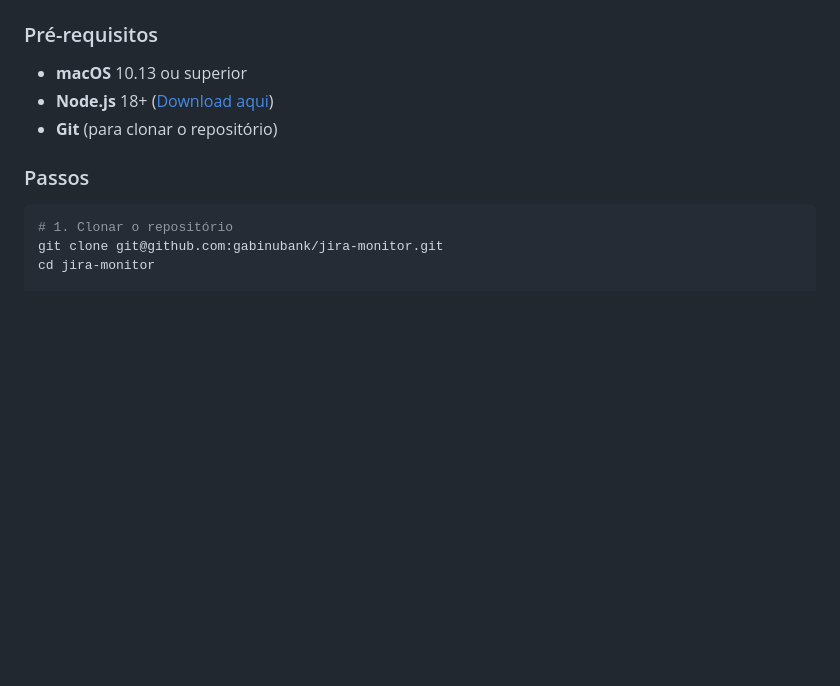
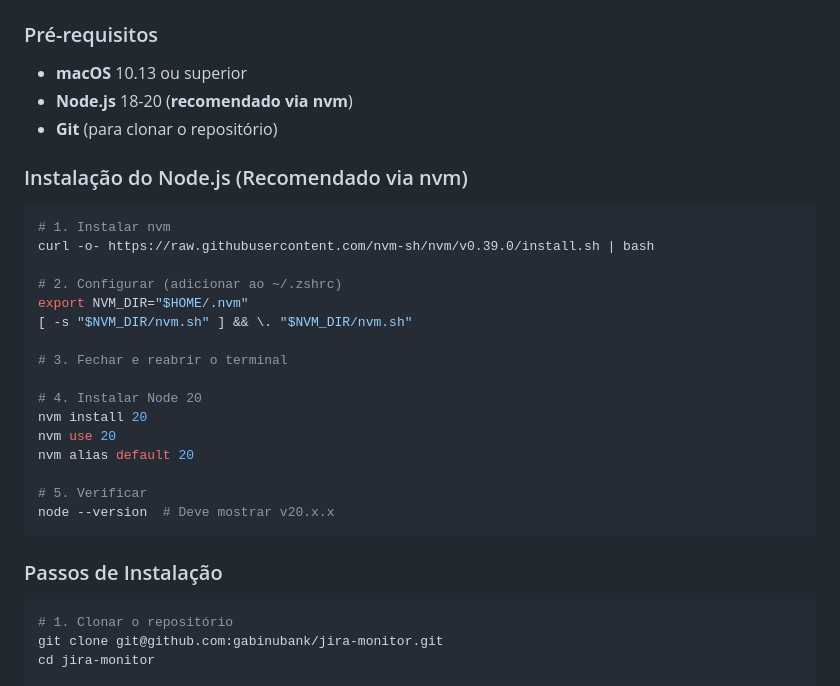
Before and after one commit to vinireisss/jira-monitor, a Markdown page: README.md, the part around one of its changes. GitHub-like rendering; blank space fills up the shorter version.

````diff
--- a/README.md
+++ b/README.md
@@ -53,10 +53,31 @@
 
 ### Pré-requisitos
 - **macOS** 10.13 ou superior
-- **Node.js** 18+ ([Download aqui](https://nodejs.org/))
+- **Node.js** 18-20 (**recomendado via nvm**)
 - **Git** (para clonar o repositório)
 
-### Passos
+### Instalação do Node.js (Recomendado via nvm)
+
+```bash
+# 1. Instalar nvm
+curl -o- https://raw.githubusercontent.com/nvm-sh/nvm/v0.39.0/install.sh | bash
+
+# 2. Configurar (adicionar ao ~/.zshrc)
+export NVM_DIR="$HOME/.nvm"
+[ -s "$NVM_DIR/nvm.sh" ] && \. "$NVM_DIR/nvm.sh"
+
+# 3. Fechar e reabrir o terminal
+
+# 4. Instalar Node 20
+nvm install 20
+nvm use 20
+nvm alias default 20
+
+# 5. Verificar
+node --version  # Deve mostrar v20.x.x
+```
+
+### Passos de Instalação
 
 ```bash
 # 1. Clonar o repositório
````
Also changed, not shown: other parts of README.md (+72 -0 lines).
